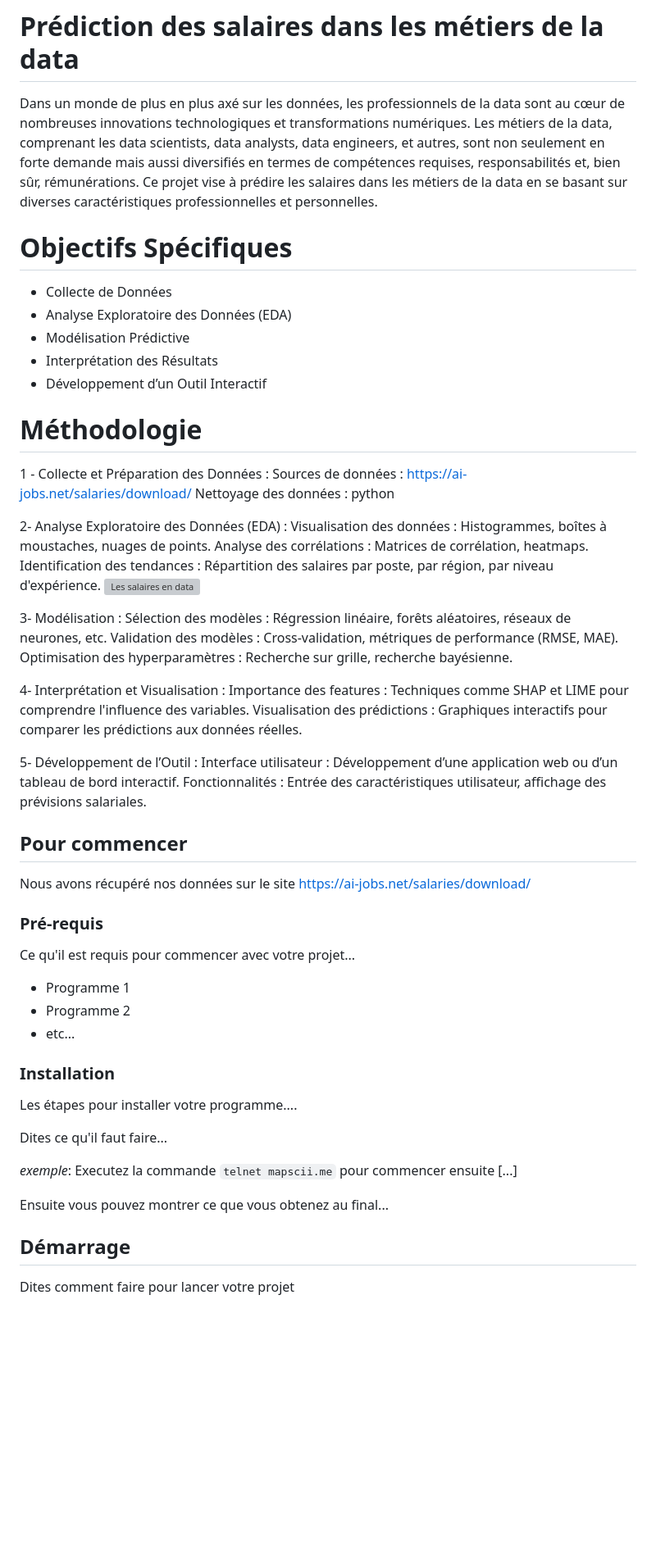
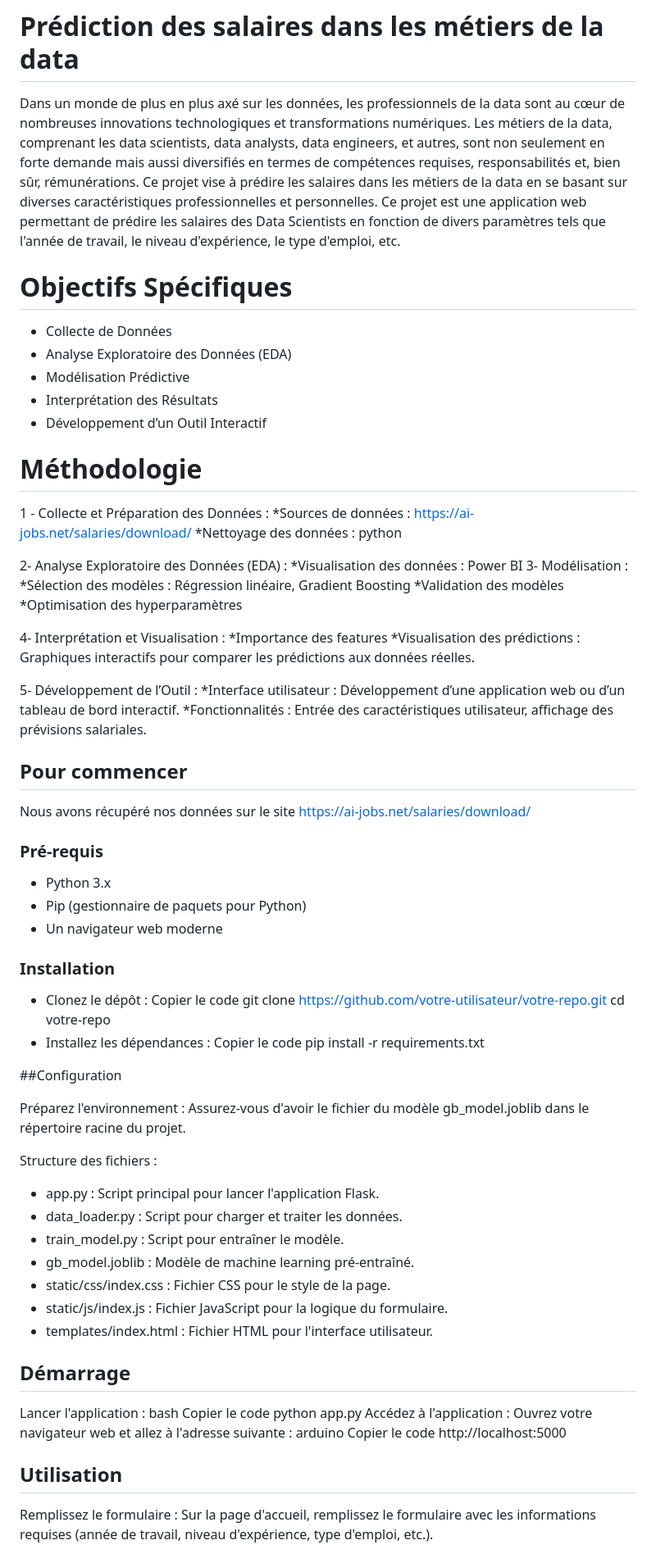
Before and after one commit to entsama/flights_prediction_project_G9, a Markdown page: README.md, the part around one of its changes. Shown at 82% size. GitHub-like rendering; blank space fills up the shorter version; grey boxes are pictures that could not be loaded.

```diff
--- a/README.md
+++ b/README.md
@@ -1,6 +1,8 @@
 # Prédiction des salaires dans les métiers de la data
 
-Dans un monde de plus en plus axé sur les données, les professionnels de la data sont au cœur de nombreuses innovations technologiques et transformations numériques. Les métiers de la data, comprenant les data scientists, data analysts, data engineers, et autres, sont non seulement en forte demande mais aussi diversifiés en termes de compétences requises, responsabilités et, bien sûr, rémunérations. Ce projet vise à prédire les salaires dans les métiers de la data en se basant sur diverses caractéristiques professionnelles et personnelles.
+Dans un monde de plus en plus axé sur les données, les professionnels de la data sont au cœur de nombreuses innovations technologiques et transformations numériques.
+Les métiers de la data, comprenant les data scientists, data analysts, data engineers, et autres, sont non seulement en forte demande mais aussi diversifiés en termes de compétences requises, responsabilités et, bien sûr, rémunérations. Ce projet vise à prédire les salaires dans les métiers de la data en se basant sur diverses caractéristiques professionnelles et personnelles.
+Ce projet est une application web permettant de prédire les salaires des Data Scientists en fonction de divers paramètres tels que l'année de travail, le niveau d'expérience, le type d'emploi, etc.
 
 # Objectifs Spécifiques
 - Collecte de Données
@@ -11,27 +13,23 @@ Dans un monde de plus en plus axé sur les données, les professionnels de la da
 
 # Méthodologie
 1 - Collecte et Préparation des Données :
-Sources de données : https://ai-jobs.net/salaries/download/
-Nettoyage des données : python
+  *Sources de données : https://ai-jobs.net/salaries/download/
+  *Nettoyage des données : python
 
 2- Analyse Exploratoire des Données (EDA) :
-Visualisation des données : Histogrammes, boîtes à moustaches, nuages de points.
-Analyse des corrélations : Matrices de corrélation, heatmaps.
-Identification des tendances : Répartition des salaires par poste, par région, par niveau d'expérience.
-![Les salaires en data](./images/diagramme_flux.png)
-
+  *Visualisation des données : Power BI
 3- Modélisation :
-Sélection des modèles : Régression linéaire, forêts aléatoires, réseaux de neurones, etc.
-Validation des modèles : Cross-validation, métriques de performance (RMSE, MAE).
-Optimisation des hyperparamètres : Recherche sur grille, recherche bayésienne.
+  *Sélection des modèles : Régression linéaire, Gradient Boosting
+  *Validation des modèles
+  *Optimisation des hyperparamètres
 
 4- Interprétation et Visualisation :
-Importance des features : Techniques comme SHAP et LIME pour comprendre l'influence des variables.
-Visualisation des prédictions : Graphiques interactifs pour comparer les prédictions aux données réelles.
+  *Importance des features
+  *Visualisation des prédictions : Graphiques interactifs pour comparer les prédictions aux données réelles.
 
 5- Développement de l’Outil :
-Interface utilisateur : Développement d’une application web ou d’un tableau de bord interactif.
-Fonctionnalités : Entrée des caractéristiques utilisateur, affichage des prévisions salariales.
+  *Interface utilisateur : Développement d’une application web ou d’un tableau de bord interactif.
+  *Fonctionnalités : Entrée des caractéristiques utilisateur, affichage des prévisions salariales.
 
 ## Pour commencer
 
@@ -39,24 +37,47 @@ Nous avons récupéré nos données sur le site https://ai-jobs.net/salaries/dow
 
 ### Pré-requis
 
-Ce qu'il est requis pour commencer avec votre projet...
-
-- Programme 1
-- Programme 2
-- etc...
+- Python 3.x
+- Pip (gestionnaire de paquets pour Python)
+- Un navigateur web moderne
 
 ### Installation
 
-Les étapes pour installer votre programme....
+* Clonez le dépôt :
+    Copier le code
+    git clone https://github.com/votre-utilisateur/votre-repo.git
+    cd votre-repo
+* Installez les dépendances :
+    Copier le code
+    pip install -r requirements.txt
 
-Dites ce qu'il faut faire...
+##Configuration
 
-_exemple_: Executez la commande ``telnet mapscii.me`` pour commencer ensuite [...]
+Préparez l'environnement :
+ Assurez-vous d'avoir le fichier du modèle gb_model.joblib dans le répertoire racine du projet.
 
+Structure des fichiers :
 
-Ensuite vous pouvez montrer ce que vous obtenez au final...
+- app.py : Script principal pour lancer l'application Flask.
+- data_loader.py : Script pour charger et traiter les données.
+- train_model.py : Script pour entraîner le modèle.
+- gb_model.joblib : Modèle de machine learning pré-entraîné.
+- static/css/index.css : Fichier CSS pour le style de la page.
+- static/js/index.js : Fichier JavaScript pour la logique du formulaire.
+- templates/index.html : Fichier HTML pour l'interface utilisateur.
 
 ## Démarrage
+Lancer l'application :
+  bash
+  Copier le code
+  python app.py
+Accédez à l'application :
+Ouvrez votre navigateur web et allez à l'adresse suivante :
+  arduino
+  Copier le code
+  http://localhost:5000
 
-Dites comment faire pour lancer votre projet
+## Utilisation
+Remplissez le formulaire :
+Sur la page d'accueil, remplissez le formulaire avec les informations requises (année de travail, niveau d'expérience, type d'emploi, etc.).
 
```
Also changed, not shown: other parts of README.md (+25 -17 lines).
